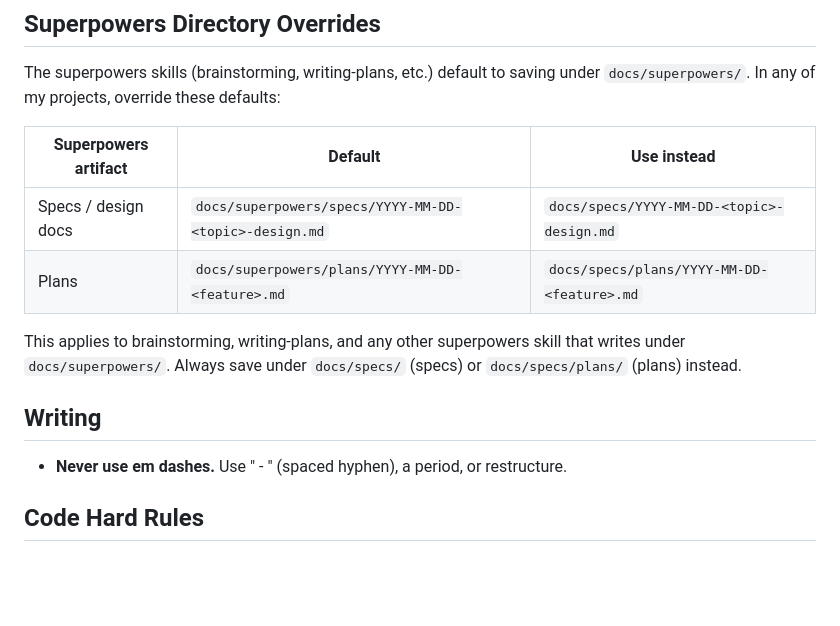
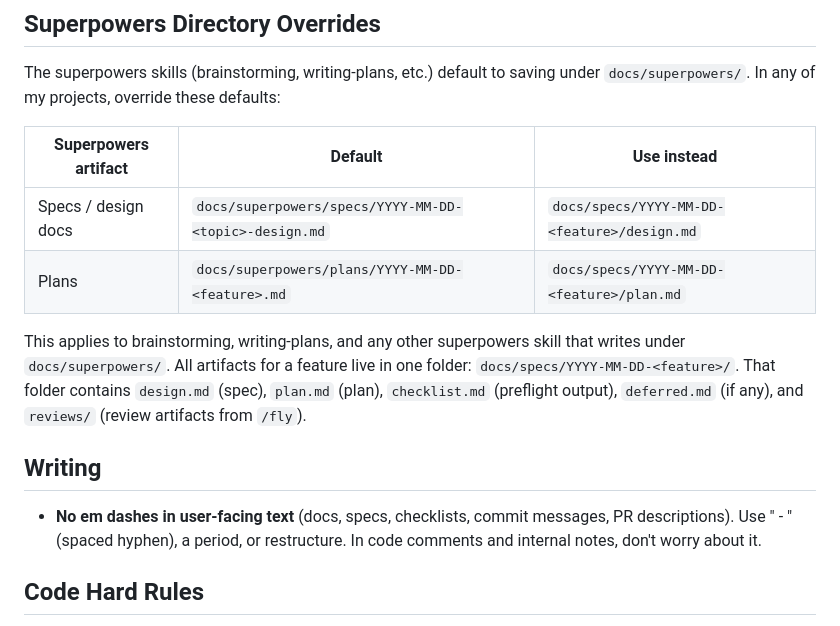
Before and after one commit to divad12/dotfiles, a Markdown page: .claude/AGENTS.md, the part around the change. GitHub-like rendering; blank space fills up the shorter version.

Commit message:
AGENTS.md: sync feature-folder convention + em-dash softening from CLAUDE.md
CLAUDE.md was updated in prior commits (23163ea + 6471c95) but
AGENTS.md (codex-targeted twin) drifted. Sync now.

```diff
--- a/.claude/AGENTS.md
+++ b/.claude/AGENTS.md
@@ -39,14 +39,14 @@ The superpowers skills (brainstorming, writing-plans, etc.) default to saving un
 
 | Superpowers artifact | Default | **Use instead** |
 |---|---|---|
-| Specs / design docs | `docs/superpowers/specs/YYYY-MM-DD-<topic>-design.md` | `docs/specs/YYYY-MM-DD-<topic>-design.md` |
-| Plans | `docs/superpowers/plans/YYYY-MM-DD-<feature>.md` | `docs/specs/plans/YYYY-MM-DD-<feature>.md` |
+| Specs / design docs | `docs/superpowers/specs/YYYY-MM-DD-<topic>-design.md` | `docs/specs/YYYY-MM-DD-<feature>/design.md` |
+| Plans | `docs/superpowers/plans/YYYY-MM-DD-<feature>.md` | `docs/specs/YYYY-MM-DD-<feature>/plan.md` |
 
-This applies to brainstorming, writing-plans, and any other superpowers skill that writes under `docs/superpowers/`. Always save under `docs/specs/` (specs) or `docs/specs/plans/` (plans) instead.
+This applies to brainstorming, writing-plans, and any other superpowers skill that writes under `docs/superpowers/`. All artifacts for a feature live in one folder: `docs/specs/YYYY-MM-DD-<feature>/`. That folder contains `design.md` (spec), `plan.md` (plan), `checklist.md` (preflight output), `deferred.md` (if any), and `reviews/` (review artifacts from `/fly`).
 
 ## Writing
 
-- **Never use em dashes.** Use " - " (spaced hyphen), a period, or restructure.
+- **No em dashes in user-facing text** (docs, specs, checklists, commit messages, PR descriptions). Use " - " (spaced hyphen), a period, or restructure. In code comments and internal notes, don't worry about it.
 
 ## Code Hard Rules
 
```
